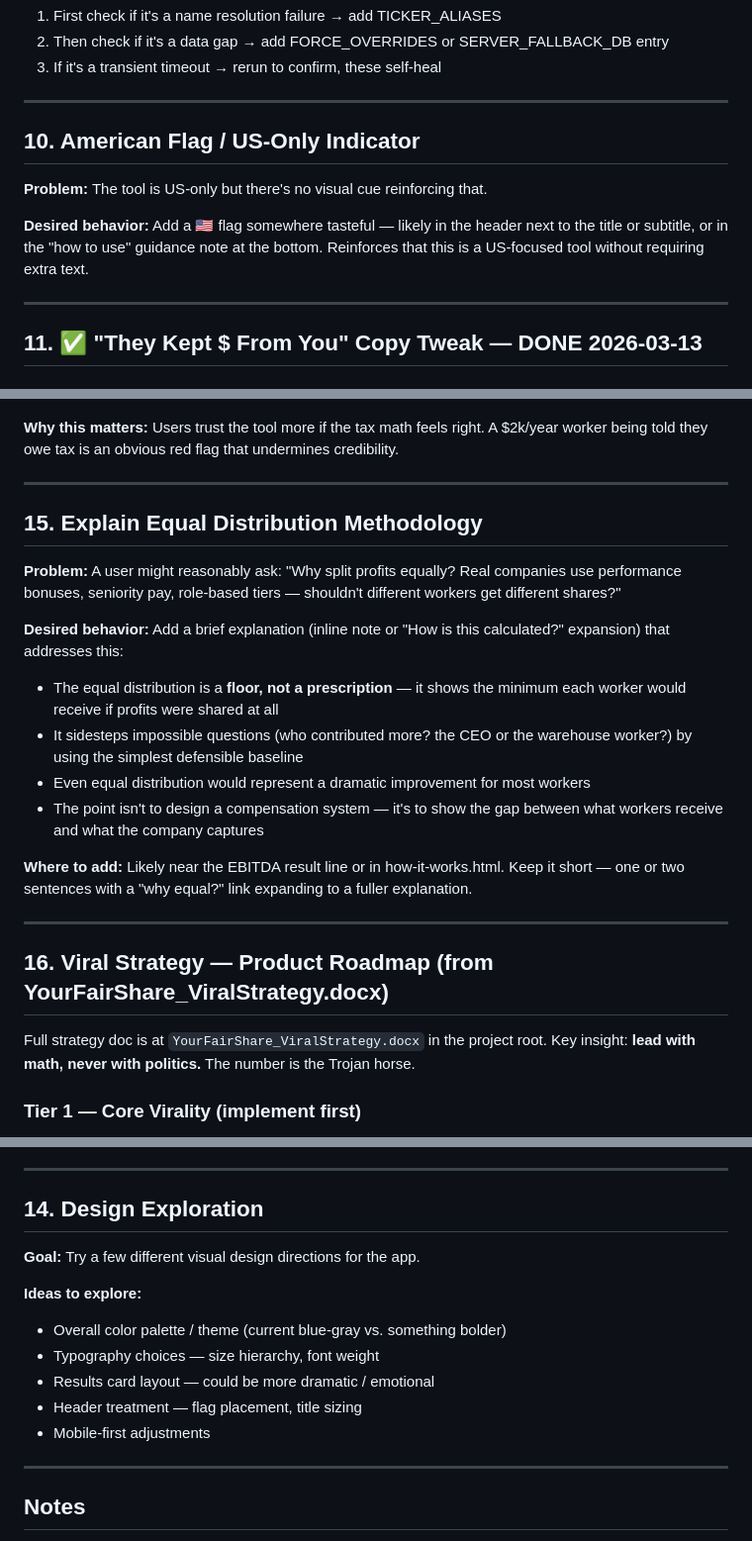
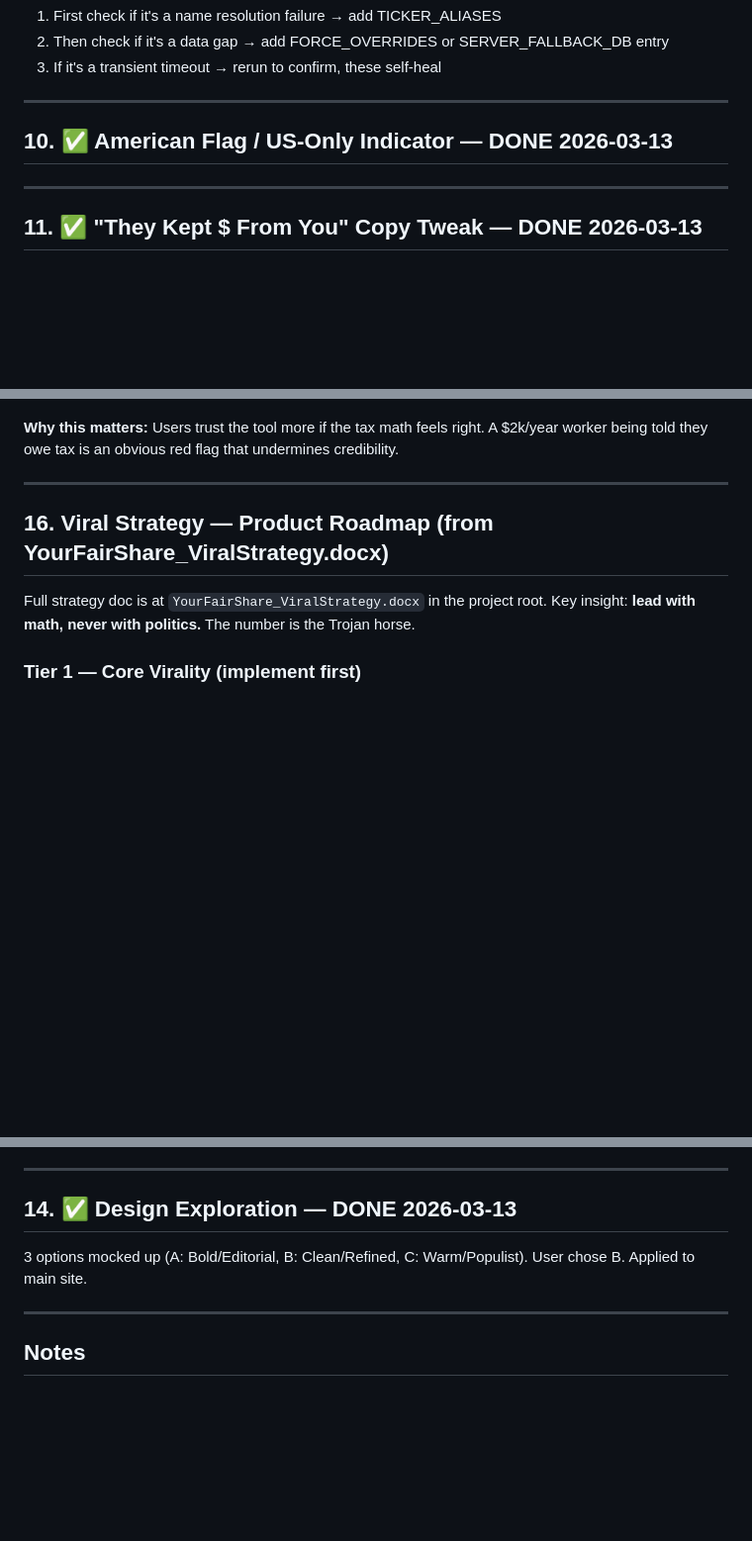
Before and after one commit to willschachterle-ship-it/fair-share-calc, a Markdown page: FINAL_FIXES.md, 3 parts joined by grey strips. Shown at 99% size. GitHub-like rendering; blank space fills up the shorter version.

Commit message:
Mark #10, #14 done; remove #15

```diff
--- a/FINAL_FIXES.md
+++ b/FINAL_FIXES.md
@@ -386,11 +386,7 @@ viral are the top 200-500, not the micro-caps at the bottom of the list.
 
 ---
 
-## 10. American Flag / US-Only Indicator
-
-**Problem:** The tool is US-only but there's no visual cue reinforcing that.
-
-**Desired behavior:** Add a 🇺🇸 flag somewhere tasteful — likely in the header next to the title or subtitle, or in the "how to use" guidance note at the bottom. Reinforces that this is a US-focused tool without requiring extra text.
+## 10. ✅ American Flag / US-Only Indicator — DONE 2026-03-13
 
 ---
 
@@ -428,19 +424,6 @@ viral are the top 200-500, not the micro-caps at the bottom of the list.
 
 ---
 
-## 15. Explain Equal Distribution Methodology
-
-**Problem:** A user might reasonably ask: "Why split profits equally? Real companies use performance bonuses, seniority pay, role-based tiers — shouldn't different workers get different shares?"
-
-**Desired behavior:** Add a brief explanation (inline note or "How is this calculated?" expansion) that addresses this:
-- The equal distribution is a **floor, not a prescription** — it shows the minimum each worker would receive if profits were shared at all
-- It sidesteps impossible questions (who contributed more? the CEO or the warehouse worker?) by using the simplest defensible baseline
-- Even equal distribution would represent a dramatic improvement for most workers
-- The point isn't to design a compensation system — it's to show the gap between what workers receive and what the company captures
-
-**Where to add:** Likely near the EBITDA result line or in how-it-works.html. Keep it short — one or two sentences with a "why equal?" link expanding to a fuller explanation.
-
----
 
 ## 16. Viral Strategy — Product Roadmap (from YourFairShare_ViralStrategy.docx)
 
@@ -488,16 +471,9 @@ After result: *"Get an alert when [Company]'s annual profit figures update."* Si
 
 ---
 
-## 14. Design Exploration
+## 14. ✅ Design Exploration — DONE 2026-03-13
 
-**Goal:** Try a few different visual design directions for the app.
-
-**Ideas to explore:**
-- Overall color palette / theme (current blue-gray vs. something bolder)
-- Typography choices — size hierarchy, font weight
-- Results card layout — could be more dramatic / emotional
-- Header treatment — flag placement, title sizing
-- Mobile-first adjustments
+3 options mocked up (A: Bold/Editorial, B: Clean/Refined, C: Warm/Populist). User chose B. Applied to main site.
 
 ---
 
```
